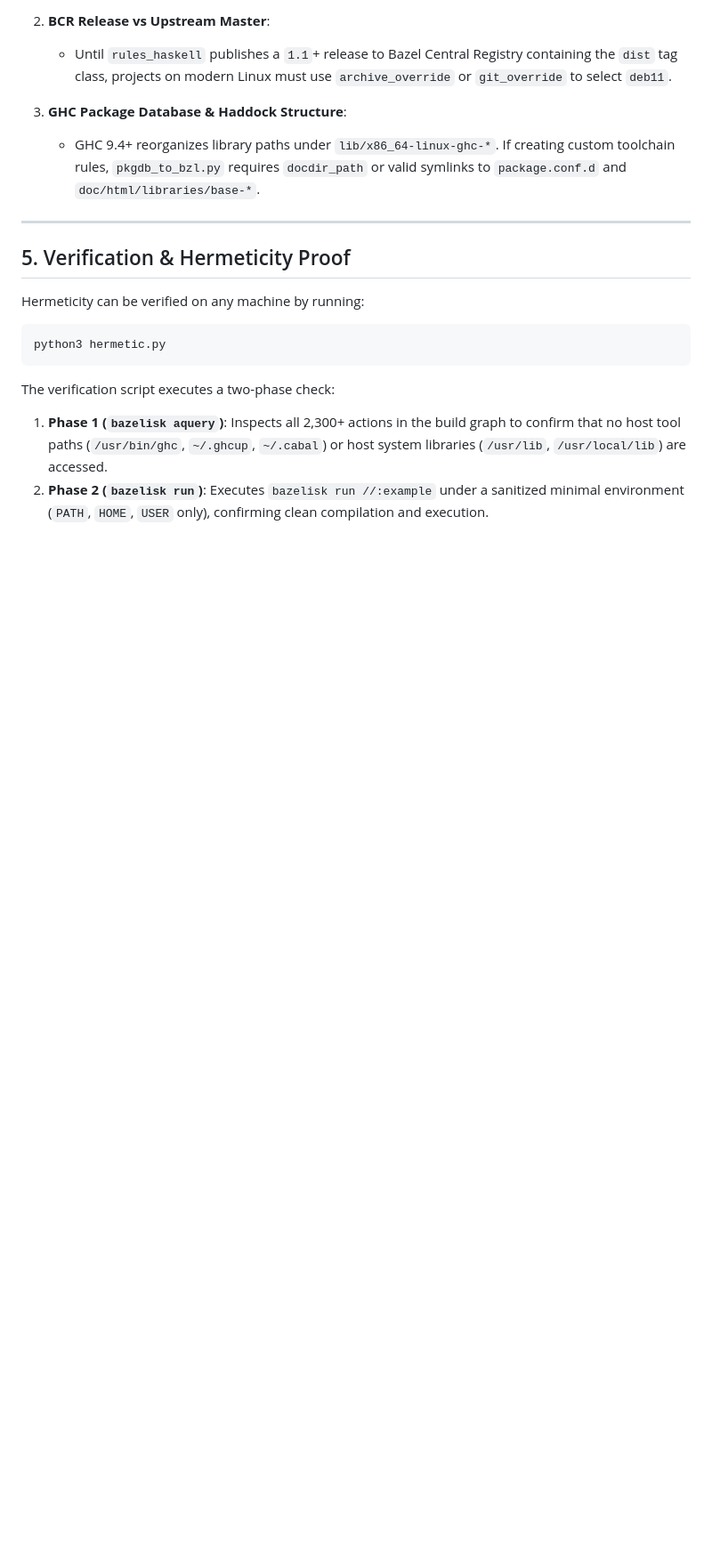
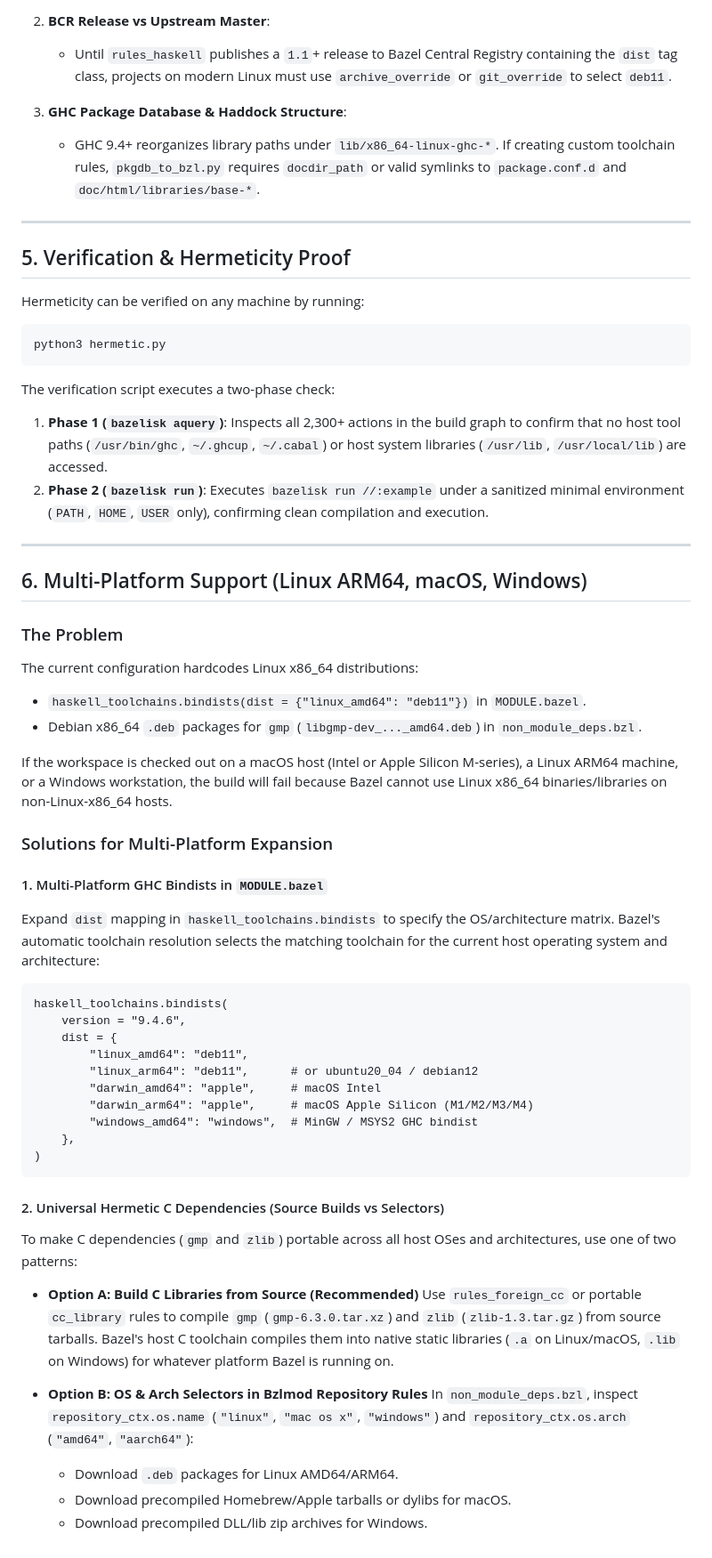
Before and after one commit to kaycebasques/prototypes, a Markdown page: hs/bzlmod/NOTES.md, the part around the change. Shown at 89% size. Drawn GitHub-style; blank space fills up the shorter version.

Commit message:
add notes about multi-arch hosts

````diff
--- a/hs/bzlmod/NOTES.md
+++ b/hs/bzlmod/NOTES.md
@@ -104,3 +104,45 @@ python3 hermetic.py
 The verification script executes a two-phase check:
 1. **Phase 1 (`bazelisk aquery`)**: Inspects all 2,300+ actions in the build graph to confirm that no host tool paths (`/usr/bin/ghc`, `~/.ghcup`, `~/.cabal`) or host system libraries (`/usr/lib`, `/usr/local/lib`) are accessed.
 2. **Phase 2 (`bazelisk run`)**: Executes `bazelisk run //:example` under a sanitized minimal environment (`PATH`, `HOME`, `USER` only), confirming clean compilation and execution.
+
+---
+
+## 6. Multi-Platform Support (Linux ARM64, macOS, Windows)
+
+### The Problem
+The current configuration hardcodes Linux x86_64 distributions:
+- `haskell_toolchains.bindists(dist = {"linux_amd64": "deb11"})` in `MODULE.bazel`.
+- Debian x86_64 `.deb` packages for `gmp` (`libgmp-dev_..._amd64.deb`) in `non_module_deps.bzl`.
+
+If the workspace is checked out on a macOS host (Intel or Apple Silicon M-series), a Linux ARM64 machine, or a Windows workstation, the build will fail because Bazel cannot use Linux x86_64 binaries/libraries on non-Linux-x86_64 hosts.
+
+### Solutions for Multi-Platform Expansion
+
+#### 1. Multi-Platform GHC Bindists in `MODULE.bazel`
+Expand `dist` mapping in `haskell_toolchains.bindists` to specify the OS/architecture matrix. Bazel's automatic toolchain resolution selects the matching toolchain for the current host operating system and architecture:
+
+```starlark
+haskell_toolchains.bindists(
+    version = "9.4.6",
+    dist = {
+        "linux_amd64": "deb11",
+        "linux_arm64": "deb11",      # or ubuntu20_04 / debian12
+        "darwin_amd64": "apple",     # macOS Intel
+        "darwin_arm64": "apple",     # macOS Apple Silicon (M1/M2/M3/M4)
+        "windows_amd64": "windows",  # MinGW / MSYS2 GHC bindist
+    },
+)
+```
+
+#### 2. Universal Hermetic C Dependencies (Source Builds vs Selectors)
+
+To make C dependencies (`gmp` and `zlib`) portable across all host OSes and architectures, use one of two patterns:
+
+- **Option A: Build C Libraries from Source (Recommended)**
+  Use `rules_foreign_cc` or portable `cc_library` rules to compile `gmp` (`gmp-6.3.0.tar.xz`) and `zlib` (`zlib-1.3.tar.gz`) from source tarballs. Bazel's host C toolchain compiles them into native static libraries (`.a` on Linux/macOS, `.lib` on Windows) for whatever platform Bazel is running on.
+
+- **Option B: OS & Arch Selectors in Bzlmod Repository Rules**
+  In `non_module_deps.bzl`, inspect `repository_ctx.os.name` (`"linux"`, `"mac os x"`, `"windows"`) and `repository_ctx.os.arch` (`"amd64"`, `"aarch64"`):
+  - Download `.deb` packages for Linux AMD64/ARM64.
+  - Download precompiled Homebrew/Apple tarballs or dylibs for macOS.
+  - Download precompiled DLL/lib zip archives for Windows.
````
